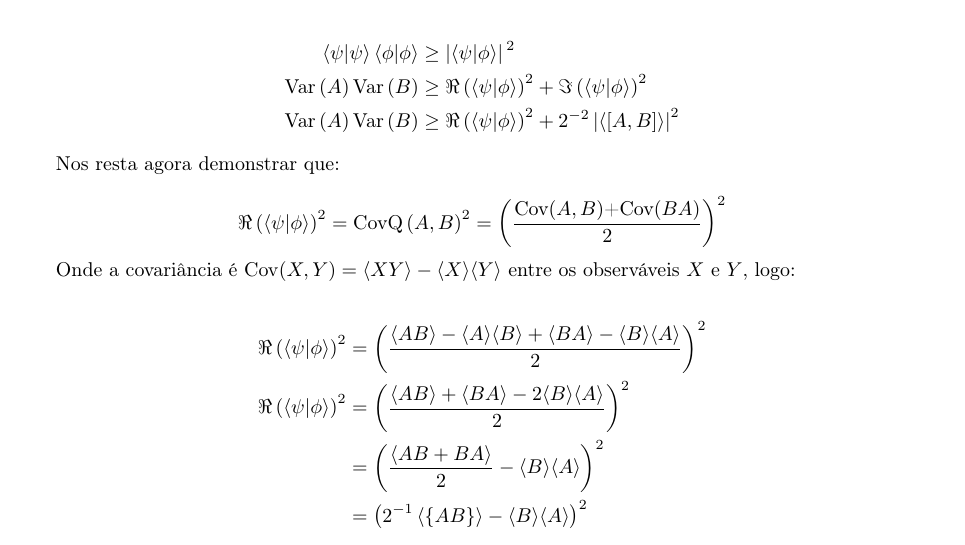
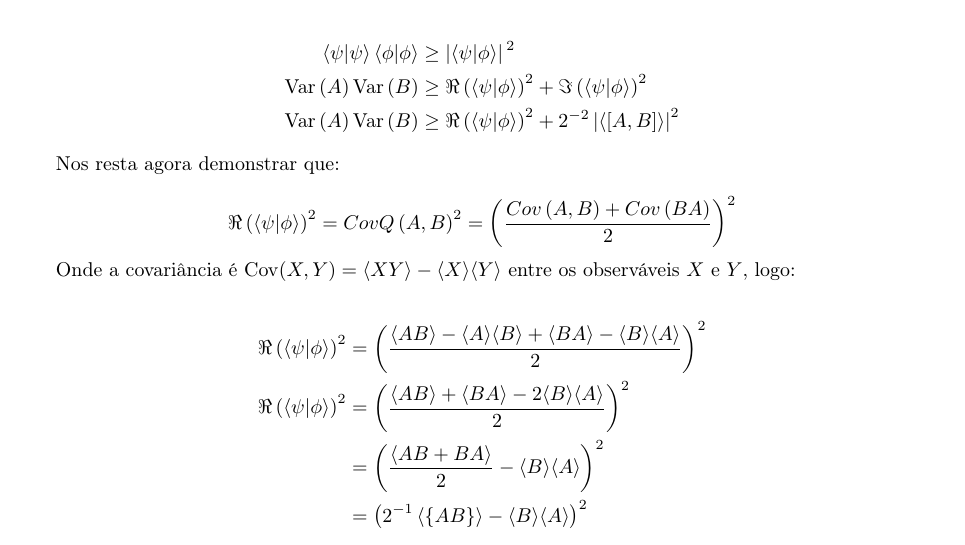
Before and after one commit to jdansb/The-Quantum-Foundations-Project, a LaTeX document (interpretacao.tex): part of page 11 of 15, cut so that both start at the same text. Compiled offline with pdfLaTeX.

Commit message:
ensuremath

```diff
--- a/interpretacao.tex
+++ b/interpretacao.tex
@@ -472,7 +472,7 @@ Ficamos então com $\Im\left(\left\langle \psi|\phi\right\rangle \right)^{2}=2^{
 Nos resta agora demonstrar que:
 
 \[
-\Re\left(\left\langle \psi|\phi\right\rangle \right)^{2}=\text{CovQ}\left(A,B\right)^{2}=\left(\frac{\text{Cov\ensuremath{\left(A,B\right)}+Cov\ensuremath{\left(BA\right)}}}{2}\right)^{2}
+\Re\left(\left\langle \psi|\phi\right\rangle \right)^{2}=CovQ\left(A,B\right)^{2}=\left(\frac{Cov\left(A,B\right)+Cov\left(BA\right)}{2}\right)^{2}
 \]
 
 Onde a covariância é $\mathrm{Cov}(X,Y)=\langle XY\rangle-\langle X\rangle\langle Y\rangle$ entre os observáveis $X$ e $Y$, logo:
```
Also changed, not shown: 2 other files.
